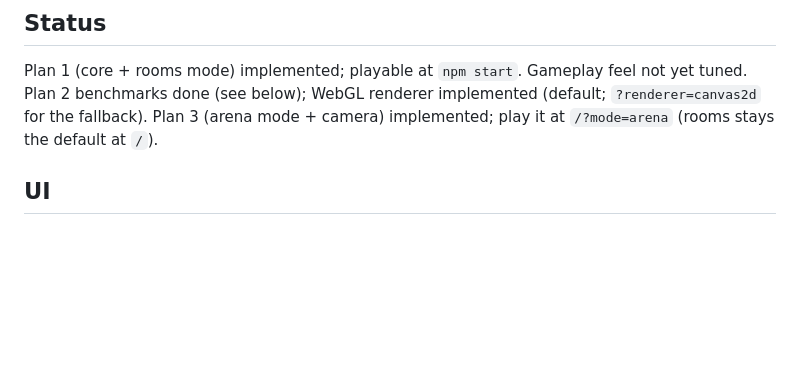
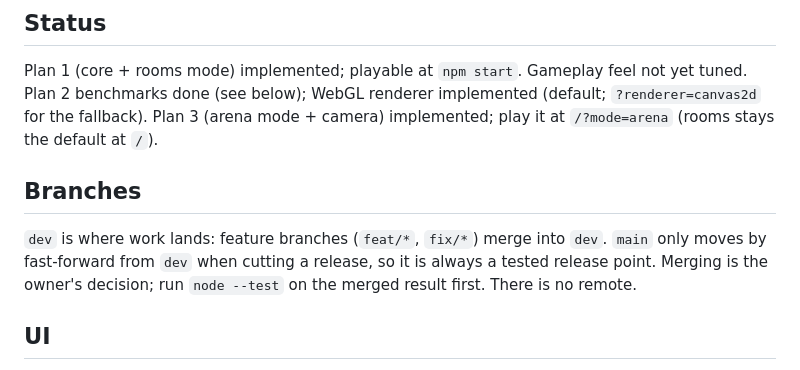
Before and after one commit to winstonyli/arrow-game, a Markdown page: README.md, the part around the change. Rendered like a GitHub page; blank space fills up the shorter version.

Commit message:
docs: record the dev/main branch workflow
Co-Authored-By: Claude Sonnet 5.5 <noreply@anthropic.com>

```diff
--- a/README.md
+++ b/README.md
@@ -10,6 +10,9 @@ Browser archer roguelite (Archero / arrow.io style). Plain JS, typed-array simul
 ## Status
 Plan 1 (core + rooms mode) implemented; playable at `npm start`. Gameplay feel not yet tuned.
 Plan 2 benchmarks done (see below); WebGL renderer implemented (default; `?renderer=canvas2d` for the fallback). Plan 3 (arena mode + camera) implemented; play it at `/?mode=arena` (rooms stays the default at `/`).
+
+## Branches
+`dev` is where work lands: feature branches (`feat/*`, `fix/*`) merge into `dev`. `main` only moves by fast-forward from `dev` when cutting a release, so it is always a tested release point. Merging is the owner's decision; run `node --test` on the merged result first. There is no remote.
 
 ## UI
 `/` opens a title screen (Arena or Rooms); `/?mode=arena` and `/?mode=rooms` skip it, as does `?stress=N` (those never auto-pause, so benchmarks run unfocused). Esc or P pauses (also on tab blur when started from the title); M mutes; 1-3 or a click picks a skill. Personal bests are kept in `localStorage` (`arrow-best-arena`, `arrow-best-rooms`). `?debug` shows the entity and frame-time line at the bottom.
```
